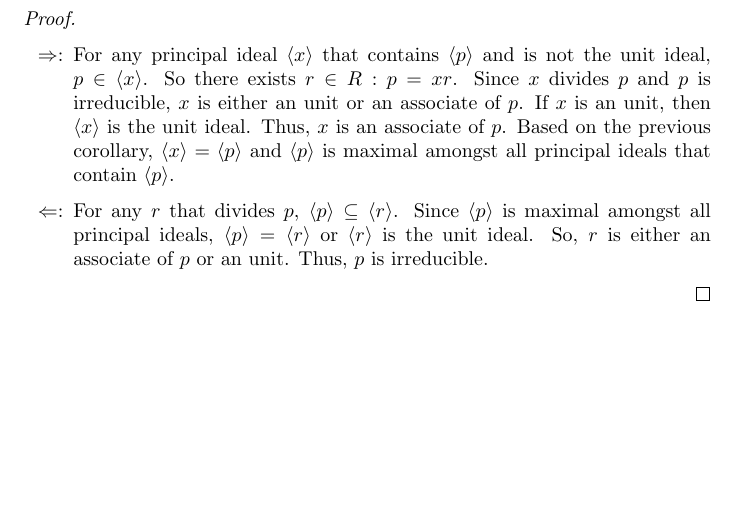
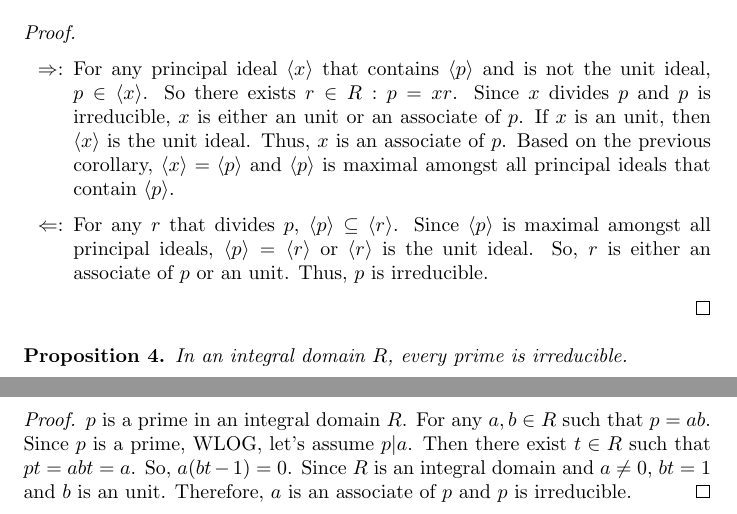
Before and after one commit to Yonderz/yonderz.github.io, a LaTeX document (_posts/2021-11-09-associates-and-irreducibles.tex): part of page 2 of 2 before the commit and two parts of pages 2 and 3 of 3 after it, the two joined at a grey line, cut so that both start at the same text, the shorter picture padded with empty space. Compiled offline with pdfLaTeX.

Commit message:
prime is irreducible

```diff
--- a/_posts/2021-11-09-associates-and-irreducibles.tex
+++ b/_posts/2021-11-09-associates-and-irreducibles.tex
@@ -51,4 +51,10 @@ excerpt:
 		\end{itemize}
 	\end{proof}
 
+	\begin{pos}
+		In an integral domain $R$, every prime is irreducible.
+	\end{pos}
+	\begin{proof}
+		$p$ is a prime in an integral domain $R$. For any $a,b \in R$ such that $p=ab$. Since $p$ is a prime, WLOG, let's assume $p|a$. Then there exist $t \in R$ such that $pt=abt=a$. So, $a(bt-1)=0$. Since $R$ is an integral domain and $a\neq 0$, $bt=1$ and $b$ is an unit. Therefore, $a$ is an associate of $p$ and $p$ is irreducible.
+	\end{proof}
 \end{document}
```
